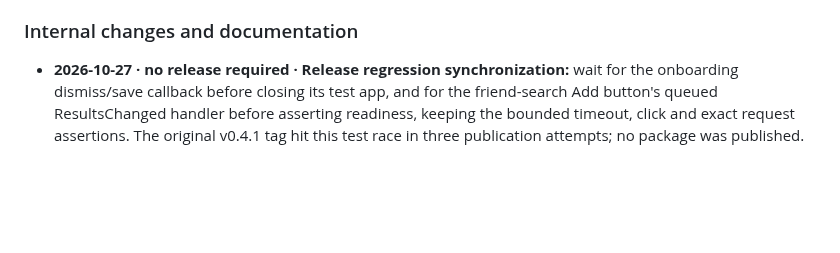
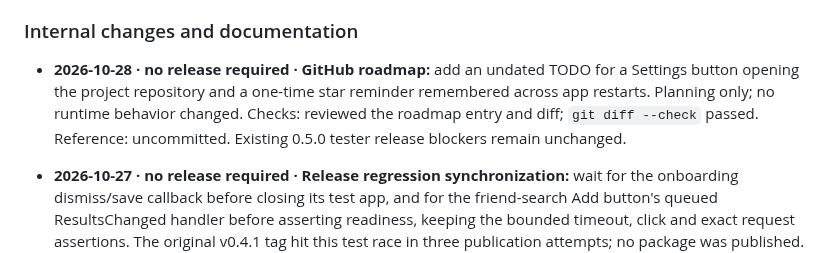
Before and after one commit to HeduroFR/42tui-client, a Markdown page: DEV_CHANGELOG.md, the part around the change. Drawn GitHub-style; blank space fills up the shorter version.

Commit message:
docs(client): add GitHub settings and star reminder roadmap

```diff
--- a/DEV_CHANGELOG.md
+++ b/DEV_CHANGELOG.md
@@ -43,6 +43,12 @@ instructions are in [distribution operations](docs/distribution.md#development-c
   Requires the matching backend change deployed before releasing the client.
 
 ### Internal changes and documentation
+
+- **2026-10-28 · no release required · GitHub roadmap:** add an undated TODO for
+  a Settings button opening the project repository and a one-time star reminder
+  remembered across app restarts. Planning only; no runtime behavior changed.
+  Checks: reviewed the roadmap entry and diff; `git diff --check` passed.
+  Reference: uncommitted. Existing 0.5.0 tester release blockers remain unchanged.
 
 - **2026-10-27 · no release required · Release regression synchronization:**
   wait for the onboarding dismiss/save callback before closing its test app,
```
Also changed, not shown: TODO.md (+6 -0 lines).
